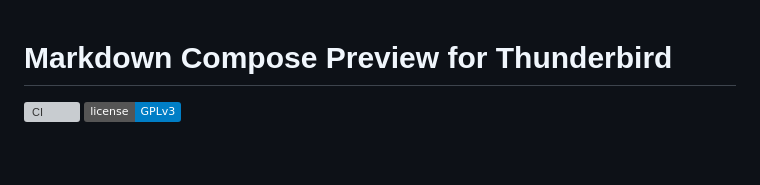
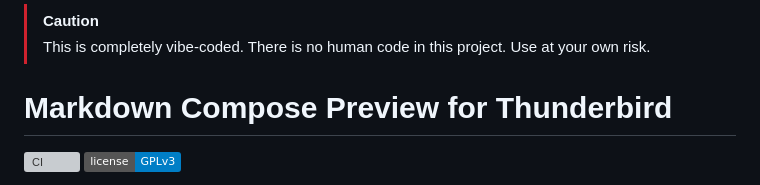
Before and after one commit to sahiljhawar/thunderbird-markdown-preview, a Markdown page: README.md, the part around the change. Drawn GitHub-style; badges without logos; blank space fills up the shorter version; grey boxes are pictures that could not be loaded.

Commit message:
Add caution note to README
Added caution note about the project being vibe-coded.

```diff
--- a/README.md
+++ b/README.md
@@ -1,3 +1,6 @@
+> [!CAUTION]
+> This is completely vibe-coded. There is no human code in this project. Use at your own risk.
+>
 # Markdown Compose Preview for Thunderbird
 
 [![CI](https://github.com/sahiljhawar/thunderbird-markdown-preview/actions/workflows/ci.yml/badge.svg)](https://github.com/sahiljhawar/thunderbird-markdown-preview/actions/workflows/ci.yml)
```
